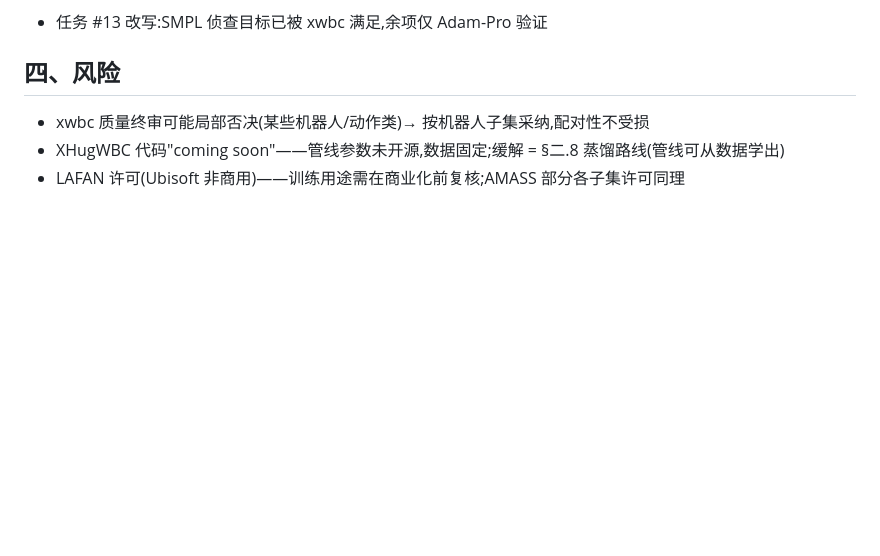
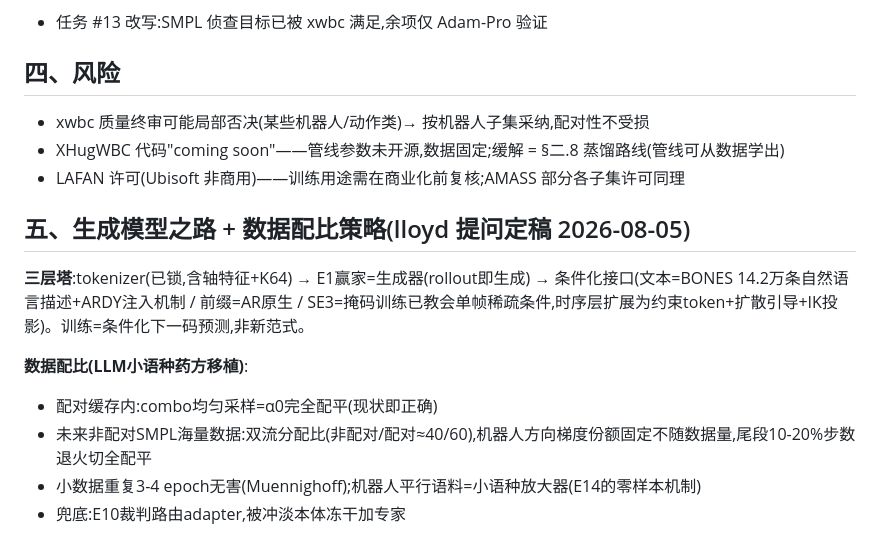
Before and after one commit to Lloyd-lei/AlphaMotion, a Markdown page: pose_translator_design/PLAN_V3.md, the part around the change. GitHub-like rendering; blank space fills up the shorter version.

Commit message:
PLAN_V3: generation path (3-layer tower) + data mixing policy (LLM low-resource playbook adapted)
Co-Authored-By: Claude Fable 5 <noreply@anthropic.com>

```diff
--- a/pose_translator_design/PLAN_V3.md
+++ b/pose_translator_design/PLAN_V3.md
@@ -50,3 +50,13 @@
 - xwbc 质量终审可能局部否决(某些机器人/动作类)→ 按机器人子集采纳,配对性不受损
 - XHugWBC 代码"coming soon"——管线参数未开源,数据固定;缓解 = §二.8 蒸馏路线(管线可从数据学出)
 - LAFAN 许可(Ubisoft 非商用)——训练用途需在商业化前复核;AMASS 部分各子集许可同理
+
+## 五、生成模型之路 + 数据配比策略(lloyd 提问定稿 2026-08-05)
+
+**三层塔**:tokenizer(已锁,含轴特征+K64) → E1赢家=生成器(rollout即生成) → 条件化接口(文本=BONES 14.2万条自然语言描述+ARDY注入机制 / 前缀=AR原生 / SE3=掩码训练已教会单帧稀疏条件,时序层扩展为约束token+扩散引导+IK投影)。训练=条件化下一码预测,非新范式。
+
+**数据配比(LLM小语种药方移植)**:
+- 配对缓存内:combo均匀采样=α0完全配平(现状即正确)
+- 未来非配对SMPL海量数据:双流分配比(非配对/配对≈40/60),机器人方向梯度份额固定不随数据量,尾段10-20%步数退火切全配平
+- 小数据重复3-4 epoch无害(Muennighoff);机器人平行语料=小语种放大器(E14的零样本机制)
+- 兜底:E10裁判路由adapter,被冲淡本体冻干加专家
```
